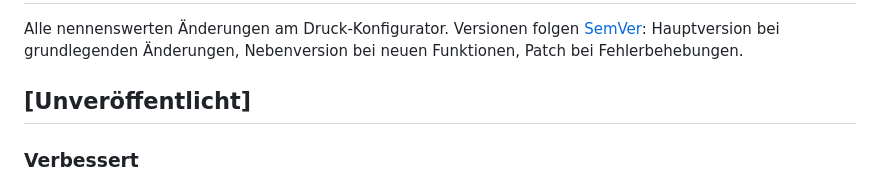
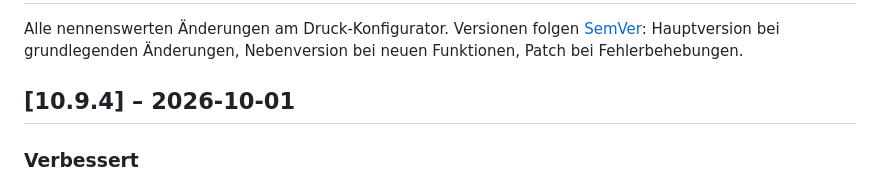
Before and after one commit to TMA84/druck-konfigurator, a Markdown page: CHANGELOG.md, the part around the change. Drawn GitHub-style.

Commit message:
chore: 10.9.4
Co-Authored-By: Claude Opus 5.5 <noreply@anthropic.com>

```diff
--- a/CHANGELOG.md
+++ b/CHANGELOG.md
@@ -2,7 +2,7 @@
 
 Alle nennenswerten Änderungen am Druck-Konfigurator. Versionen folgen [SemVer](https://semver.org/lang/de/): Hauptversion bei grundlegenden Änderungen, Nebenversion bei neuen Funktionen, Patch bei Fehlerbehebungen.
 
-## [Unveröffentlicht]
+## [10.9.4] – 2026-10-01
 
 ### Verbessert
 - **Objekte überspringen – sehen, welches gemeint ist:** Name anklicken hebt das Objekt im 3D-Fortschritt **blau** hervor (Block vom Bett bis zur aktuellen Schicht, bleibt stehen – auch am Handy; gedruckte Bahnen sind ja schon orange). Die Rückfrage steht jetzt in der Liste (**Ja, überspringen** / **Nein**) statt als Browser-Dialog, damit das Objekt dabei sichtbar bleibt; bei Kamera-Ansicht wechselt sie zum 3D-Fortschritt.
```
